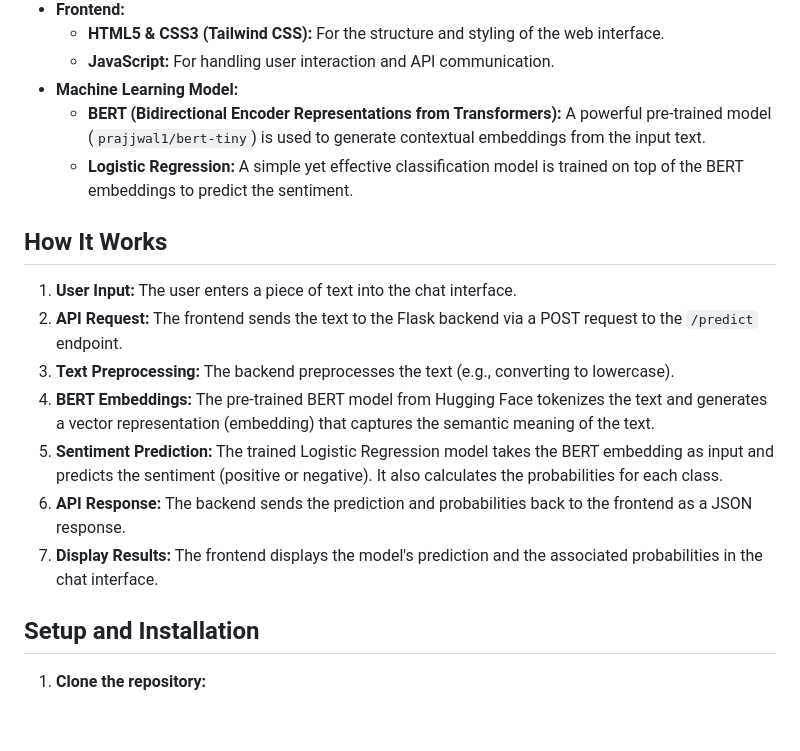
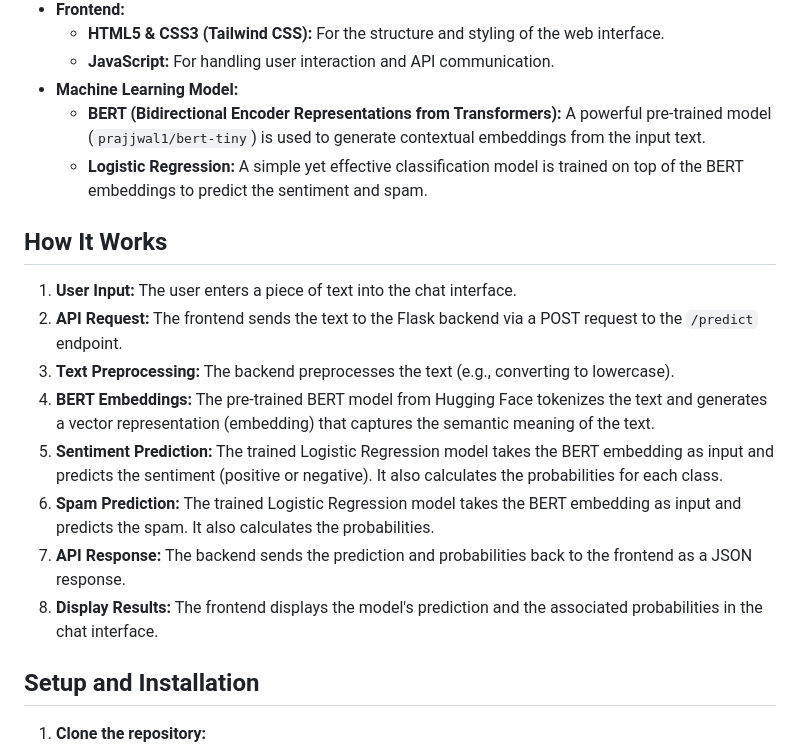
Before and after one commit to kevasesk/synapsys, a Markdown page: README.md, the part around the change. GitHub-like rendering; blank space fills up the shorter version.

```diff
--- a/README.md
+++ b/README.md
@@ -28,7 +28,7 @@ http://synapsys.website/
     *   **JavaScript:** For handling user interaction and API communication.
 *   **Machine Learning Model:**
     *   **BERT (Bidirectional Encoder Representations from Transformers):**  A powerful pre-trained model (`prajjwal1/bert-tiny`) is used to generate contextual embeddings from the input text.
-    *   **Logistic Regression:** A simple yet effective classification model is trained on top of the BERT embeddings to predict the sentiment.
+    *   **Logistic Regression:** A simple yet effective classification model is trained on top of the BERT embeddings to predict the sentiment and spam.
 
 ## How It Works
 
@@ -37,8 +37,9 @@ http://synapsys.website/
 3.  **Text Preprocessing:** The backend preprocesses the text (e.g., converting to lowercase).
 4.  **BERT Embeddings:** The pre-trained BERT model from Hugging Face tokenizes the text and generates a vector representation (embedding) that captures the semantic meaning of the text.
 5.  **Sentiment Prediction:** The trained Logistic Regression model takes the BERT embedding as input and predicts the sentiment (positive or negative). It also calculates the probabilities for each class.
-6.  **API Response:** The backend sends the prediction and probabilities back to the frontend as a JSON response.
-7.  **Display Results:** The frontend displays the model's prediction and the associated probabilities in the chat interface.
+6.  **Spam Prediction:** The trained Logistic Regression model takes the BERT embedding as input and predicts the spam. It also calculates the probabilities.
+7.  **API Response:** The backend sends the prediction and probabilities back to the frontend as a JSON response.
+8.  **Display Results:** The frontend displays the model's prediction and the associated probabilities in the chat interface.
 
 
 ## Setup and Installation
```
